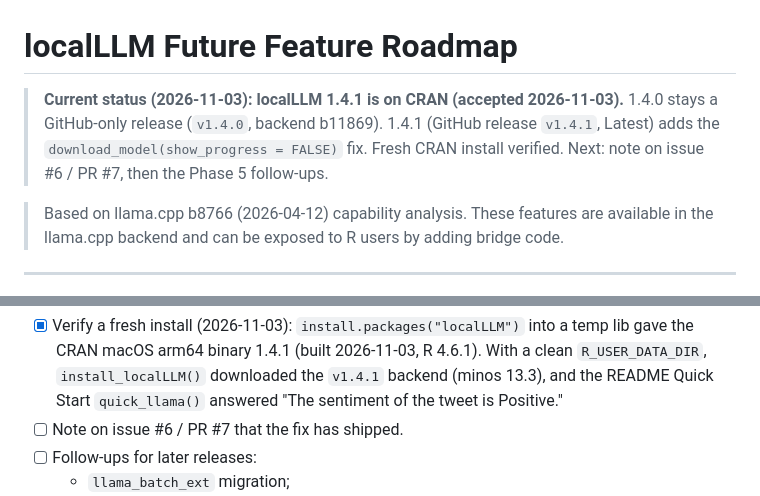
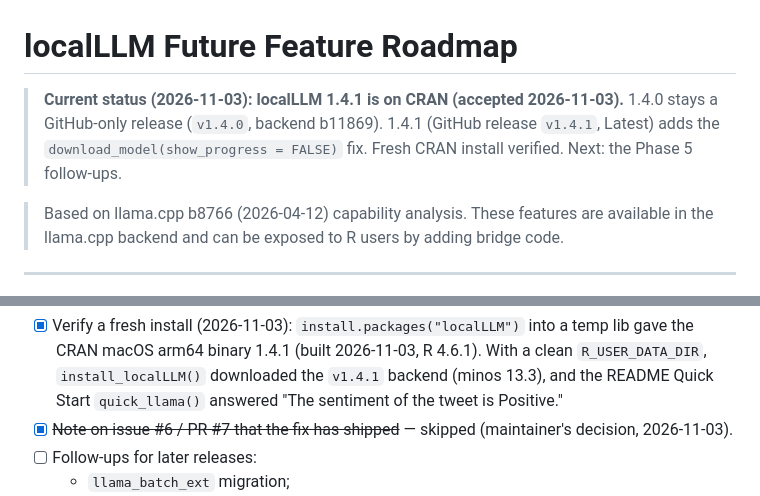
Before and after one commit to EddieYang211/localLLM, a Markdown page: update_future.md, 2 parts joined by grey strips. Drawn GitHub-style.

Commit message:
Plan: skip the issue #6 release note

```diff
--- a/update_future.md
+++ b/update_future.md
@@ -1,6 +1,6 @@
 # localLLM Future Feature Roadmap
 
-> **Current status (2026-11-03): localLLM 1.4.1 is on CRAN (accepted 2026-11-03).** 1.4.0 stays a GitHub-only release (`v1.4.0`, backend b11869). 1.4.1 (GitHub release `v1.4.1`, Latest) adds the `download_model(show_progress = FALSE)` fix. Fresh CRAN install verified. Next: note on issue #6 / PR #7, then the Phase 5 follow-ups.
+> **Current status (2026-11-03): localLLM 1.4.1 is on CRAN (accepted 2026-11-03).** 1.4.0 stays a GitHub-only release (`v1.4.0`, backend b11869). 1.4.1 (GitHub release `v1.4.1`, Latest) adds the `download_model(show_progress = FALSE)` fix. Fresh CRAN install verified. Next: the Phase 5 follow-ups.
 
 > Based on llama.cpp b8766 (2026-04-12) capability analysis.
 > These features are available in the llama.cpp backend and can be exposed to R users by adding bridge code.
@@ -666,7 +666,7 @@ None of fixes 1–4 changes what our code does: they rename or re-wrap the same
 
 **Phase 5 — After release**
 - [x] Verify a fresh install (2026-11-03): `install.packages("localLLM")` into a temp lib gave the CRAN macOS arm64 binary 1.4.1 (built 2026-11-03, R 4.6.1). With a clean `R_USER_DATA_DIR`, `install_localLLM()` downloaded the `v1.4.1` backend (minos 13.3), and the README Quick Start `quick_llama()` answered "The sentiment of the tweet is Positive."
-- [ ] Note on issue #6 / PR #7 that the fix has shipped.
+- [x] ~~Note on issue #6 / PR #7 that the fix has shipped~~ — skipped (maintainer's decision, 2026-11-03).
 - [ ] Follow-ups for later releases:
   - `llama_batch_ext` migration;
   - use the Jinja prompt parts (`is_input`) so special tokens in user text are not parsed (PR #7 trade-off);
```
